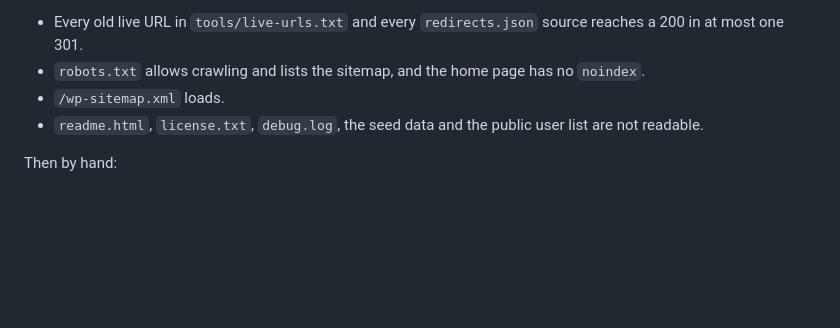
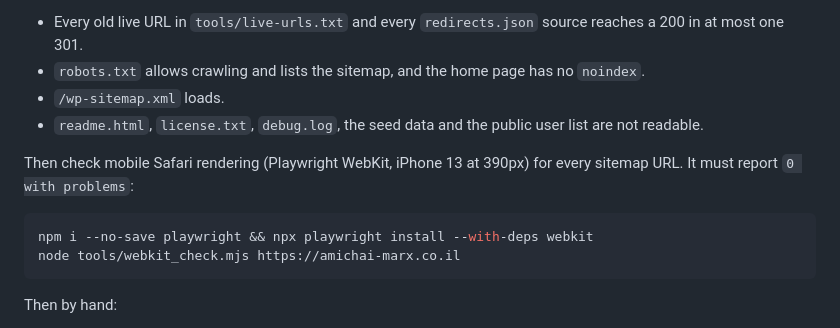
Before and after one commit to botmoar/Grok, a Markdown page: amichai-marx-wp/LAUNCH.md, the part around the change. Rendered like a GitHub page; blank space fills up the shorter version.

Commit message:
LAUNCH.md: run the WebKit check after go-live
Co-authored-by: botmoar <botmoar@users.noreply.github.com>

````diff
--- a/amichai-marx-wp/LAUNCH.md
+++ b/amichai-marx-wp/LAUNCH.md
@@ -129,6 +129,13 @@ It checks the following and must print `OK`:
 - `/wp-sitemap.xml` loads.
 - `readme.html`, `license.txt`, `debug.log`, the seed data and the public user list are not readable.
 
+Then check mobile Safari rendering (Playwright WebKit, iPhone 13 at 390px) for every sitemap URL. It must report `0 with problems`:
+
+```bash
+npm i --no-save playwright && npx playwright install --with-deps webkit
+node tools/webkit_check.mjs https://amichai-marx.co.il
+```
+
 Then by hand:
 
 - [ ] Home, `/דיור-ומשכנתאות/`, one mortgage topic, one story, `/צור-קשר/` and `/הצהרת-נגישות/` load on a phone, and the mega menu works.
````
